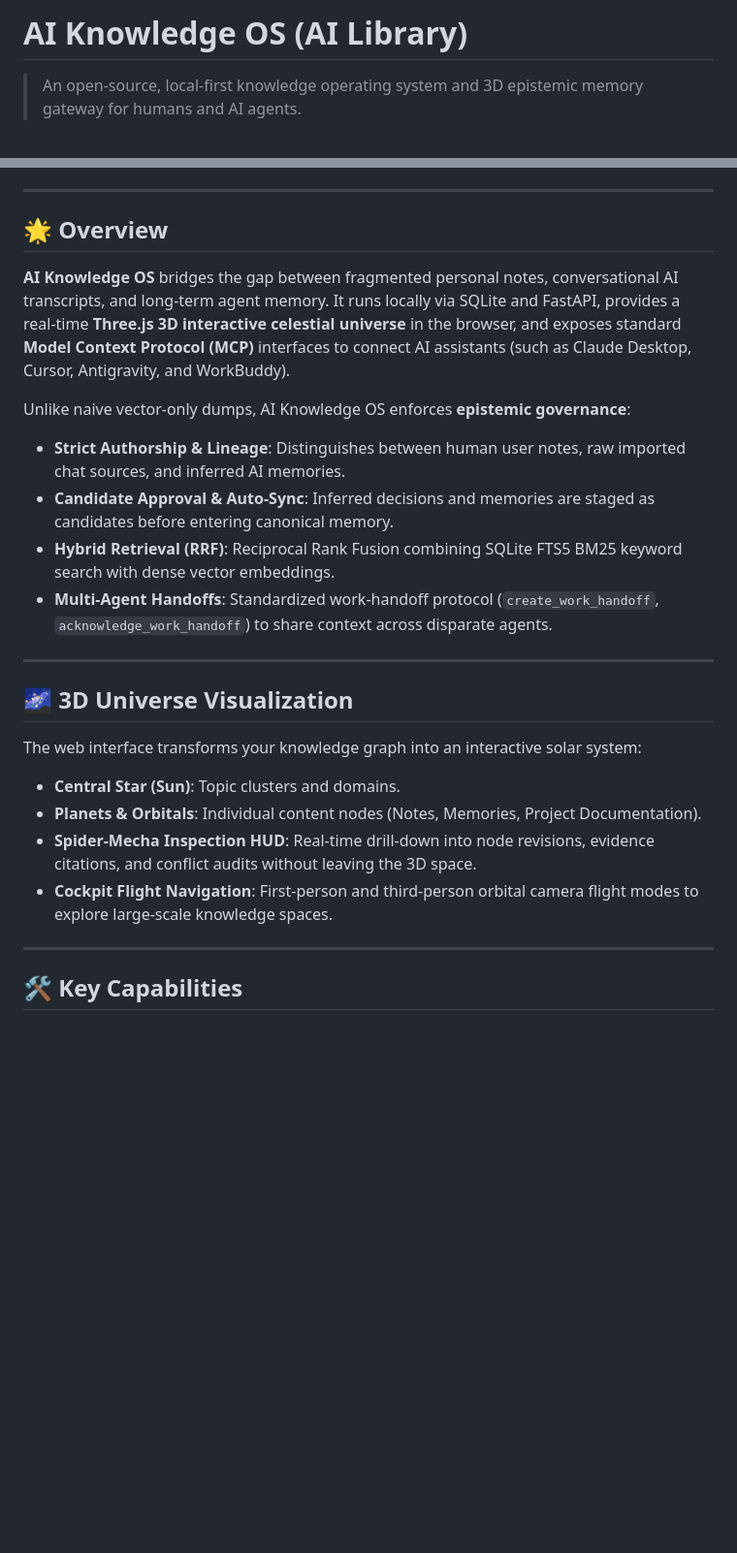
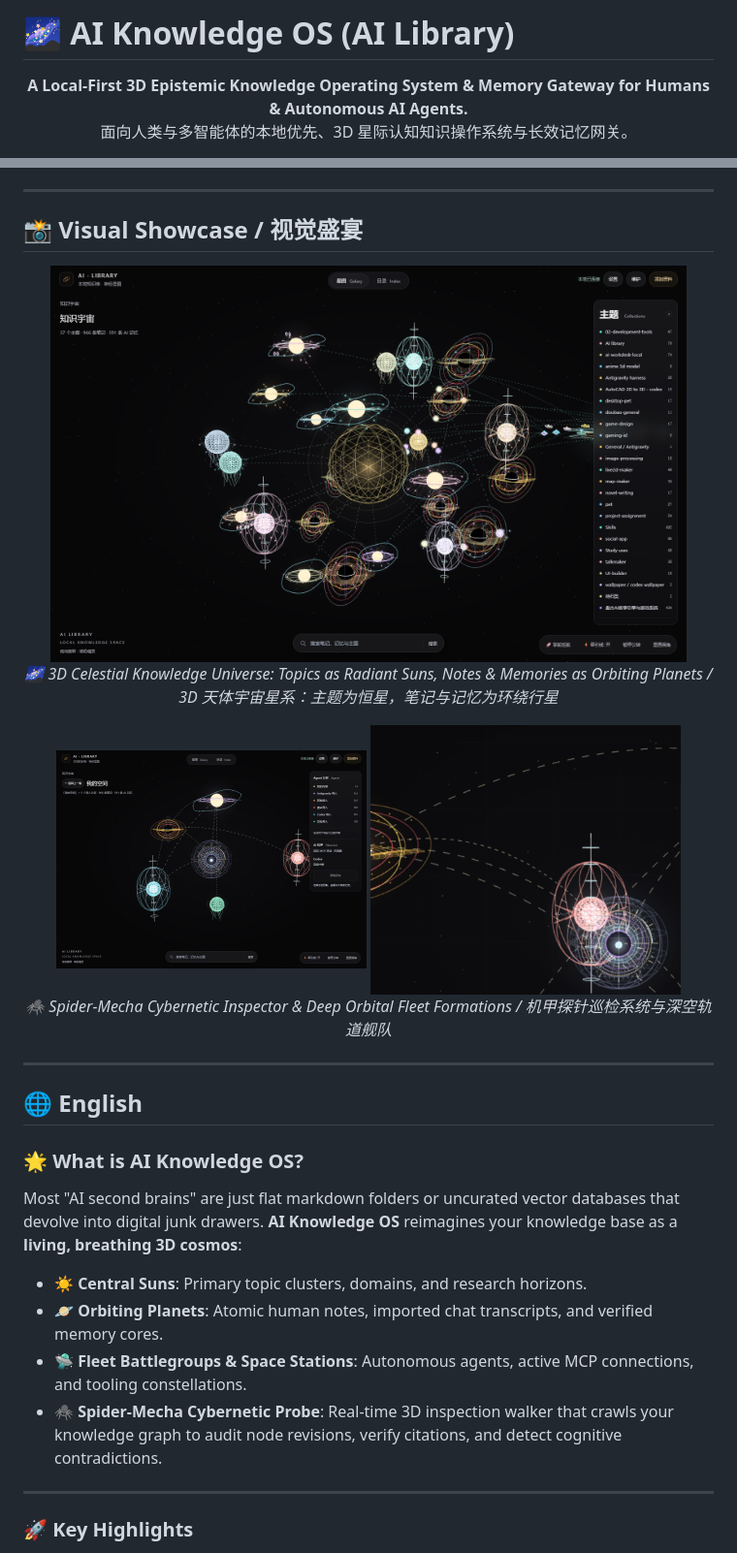
Before and after one commit to lingjw02/ai-library, a Markdown page: README.md, 2 parts joined by grey strips. Shown: that part at 97% size. Drawn GitHub-style; pictures changed too: docs/images/celestial-orbit.png (added), docs/images/galaxy-overview.png (added), docs/images/spider-mecha-hud.png (added); blank space fills up the shorter version.

Commit message:
docs: enrich README with bilingual support, DSH integration guide, and 3D screenshots

```diff
--- a/README.md
+++ b/README.md
@@ -1,4 +1,7 @@
-# AI Knowledge OS (AI Library)
+# 🌌 AI Knowledge OS (AI Library)
 
-> An open-source, local-first knowledge operating system and 3D epistemic memory gateway for humans and AI agents.
+<p align="center">
+  <b>A Local-First 3D Epistemic Knowledge Operating System & Memory Gateway for Humans & Autonomous AI Agents.</b><br>
+  面向人类与多智能体的本地优先、3D 星际认知知识操作系统与长效记忆网关。
+</p>
 
@@ -10,27 +19,36 @@
 
 ---
 
-## 🌟 Overview
+## 📸 Visual Showcase / 视觉盛宴
 
-**AI Knowledge OS** bridges the gap between fragmented personal notes, conversational AI transcripts, and long-term agent memory. It runs locally via SQLite and FastAPI, provides a real-time **Three.js 3D interactive celestial universe** in the browser, and exposes standard **Model Context Protocol (MCP)** interfaces to connect AI assistants (such as Claude Desktop, Cursor, Antigravity, and WorkBuddy).
+<p align="center">
+  <img src="docs/images/galaxy-overview.png" alt="3D Knowledge Galaxy Overview" width="92%" />
+  <br>
+  <em>🌌 3D Celestial Knowledge Universe: Topics as Radiant Suns, Notes & Memories as Orbiting Planets / 3D 天体宇宙星系：主题为恒星，笔记与记忆为环绕行星</em>
+</p>
 
-Unlike naive vector-only dumps, AI Knowledge OS enforces **epistemic governance**:
-- **Strict Authorship & Lineage**: Distinguishes between human user notes, raw imported chat sources, and inferred AI memories.
-- **Candidate Approval & Auto-Sync**: Inferred decisions and memories are staged as candidates before entering canonical memory.
-- **Hybrid Retrieval (RRF)**: Reciprocal Rank Fusion combining SQLite FTS5 BM25 keyword search with dense vector embeddings.
-- **Multi-Agent Handoffs**: Standardized work-handoff protocol (`create_work_handoff`, `acknowledge_work_handoff`) to share context across disparate agents.
+<p align="center">
+  <img src="docs/images/spider-mecha-hud.png" alt="Spider-Mecha Inspection HUD" width="45%" />
+  <img src="docs/images/celestial-orbit.png" alt="Celestial Orbit & Fleet Formation" width="45%" />
+  <br>
+  <em>🕷️ Spider-Mecha Cybernetic Inspector & Deep Orbital Fleet Formations / 机甲探针巡检系统与深空轨道舰队</em>
+</p>
 
 ---
 
-## 🌌 3D Universe Visualization
+<a name="-english"></a>
+## 🌐 English
 
-The web interface transforms your knowledge graph into an interactive solar system:
-- **Central Star (Sun)**: Topic clusters and domains.
-- **Planets & Orbitals**: Individual content nodes (Notes, Memories, Project Documentation).
-- **Spider-Mecha Inspection HUD**: Real-time drill-down into node revisions, evidence citations, and conflict audits without leaving the 3D space.
-- **Cockpit Flight Navigation**: First-person and third-person orbital camera flight modes to explore large-scale knowledge spaces.
+### 🌟 What is AI Knowledge OS?
+
+Most "AI second brains" are just flat markdown folders or uncurated vector databases that devolve into digital junk drawers. **AI Knowledge OS** reimagines your knowledge base as a **living, breathing 3D cosmos**:
+
+- ☀️ **Central Suns**: Primary topic clusters, domains, and research horizons.
+- 🪐 **Orbiting Planets**: Atomic human notes, imported chat transcripts, and verified memory cores.
+- 🛸 **Fleet Battlegroups & Space Stations**: Autonomous agents, active MCP connections, and tooling constellations.
+- 🕷️ **Spider-Mecha Cybernetic Probe**: Real-time 3D inspection walker that crawls your knowledge graph to audit node revisions, verify citations, and detect cognitive contradictions.
 
 ---
 
-## 🛠️ Key Capabilities
+### 🚀 Key Highlights
 
```
Also changed, not shown: other parts of README.md (+144 -85 lines).
